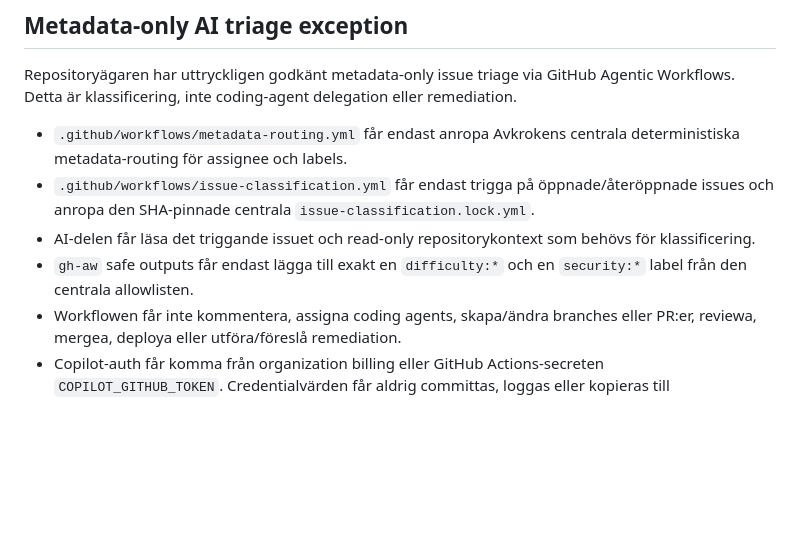
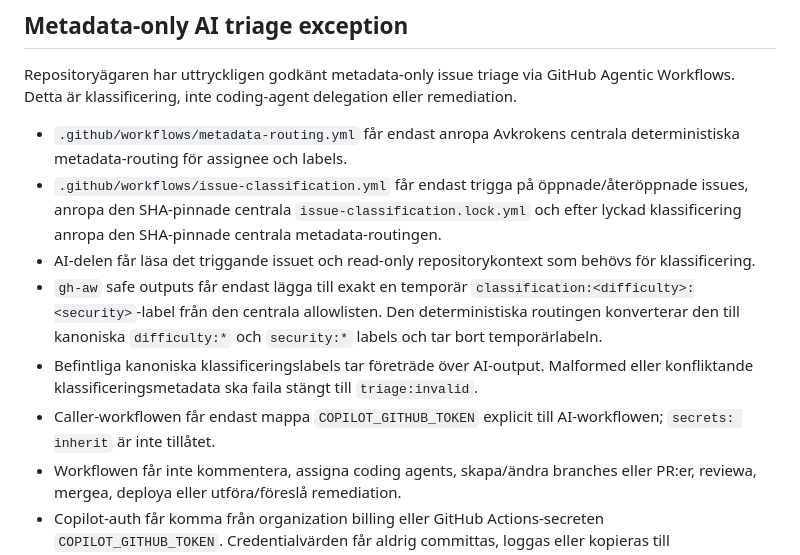
Before and after one commit to Avkroken/Dumpen, a Markdown page: AGENTS.md, the part around the change. Rendered like a GitHub page; blank space fills up the shorter version.

Commit message:
docs: align AI triage policy with hardened contract

```diff
--- a/AGENTS.md
+++ b/AGENTS.md
@@ -44,9 +44,11 @@ Efter varje push ska required checks, Code Scanning och review-state verifieras
 Repositoryägaren har uttryckligen godkänt metadata-only issue triage via GitHub Agentic Workflows. Detta är klassificering, inte coding-agent delegation eller remediation.
 
 - `.github/workflows/metadata-routing.yml` får endast anropa Avkrokens centrala deterministiska metadata-routing för assignee och labels.
-- `.github/workflows/issue-classification.yml` får endast trigga på öppnade/återöppnade issues och anropa den SHA-pinnade centrala `issue-classification.lock.yml`.
+- `.github/workflows/issue-classification.yml` får endast trigga på öppnade/återöppnade issues, anropa den SHA-pinnade centrala `issue-classification.lock.yml` och efter lyckad klassificering anropa den SHA-pinnade centrala metadata-routingen.
 - AI-delen får läsa det triggande issuet och read-only repositorykontext som behövs för klassificering.
-- `gh-aw` safe outputs får endast lägga till exakt en `difficulty:*` och en `security:*` label från den centrala allowlisten.
+- `gh-aw` safe outputs får endast lägga till exakt en temporär `classification:<difficulty>:<security>`-label från den centrala allowlisten. Den deterministiska routingen konverterar den till kanoniska `difficulty:*` och `security:*` labels och tar bort temporärlabeln.
+- Befintliga kanoniska klassificeringslabels tar företräde över AI-output. Malformed eller konfliktande klassificeringsmetadata ska faila stängt till `triage:invalid`.
+- Caller-workflowen får endast mappa `COPILOT_GITHUB_TOKEN` explicit till AI-workflowen; `secrets: inherit` är inte tillåtet.
 - Workflowen får inte kommentera, assigna coding agents, skapa/ändra branches eller PR:er, reviewa, mergea, deploya eller utföra/föreslå remediation.
 - Copilot-auth får komma från organization billing eller GitHub Actions-secreten `COPILOT_GITHUB_TOKEN`. Credentialvärden får aldrig committas, loggas eller kopieras till dokumentation.
 
```
